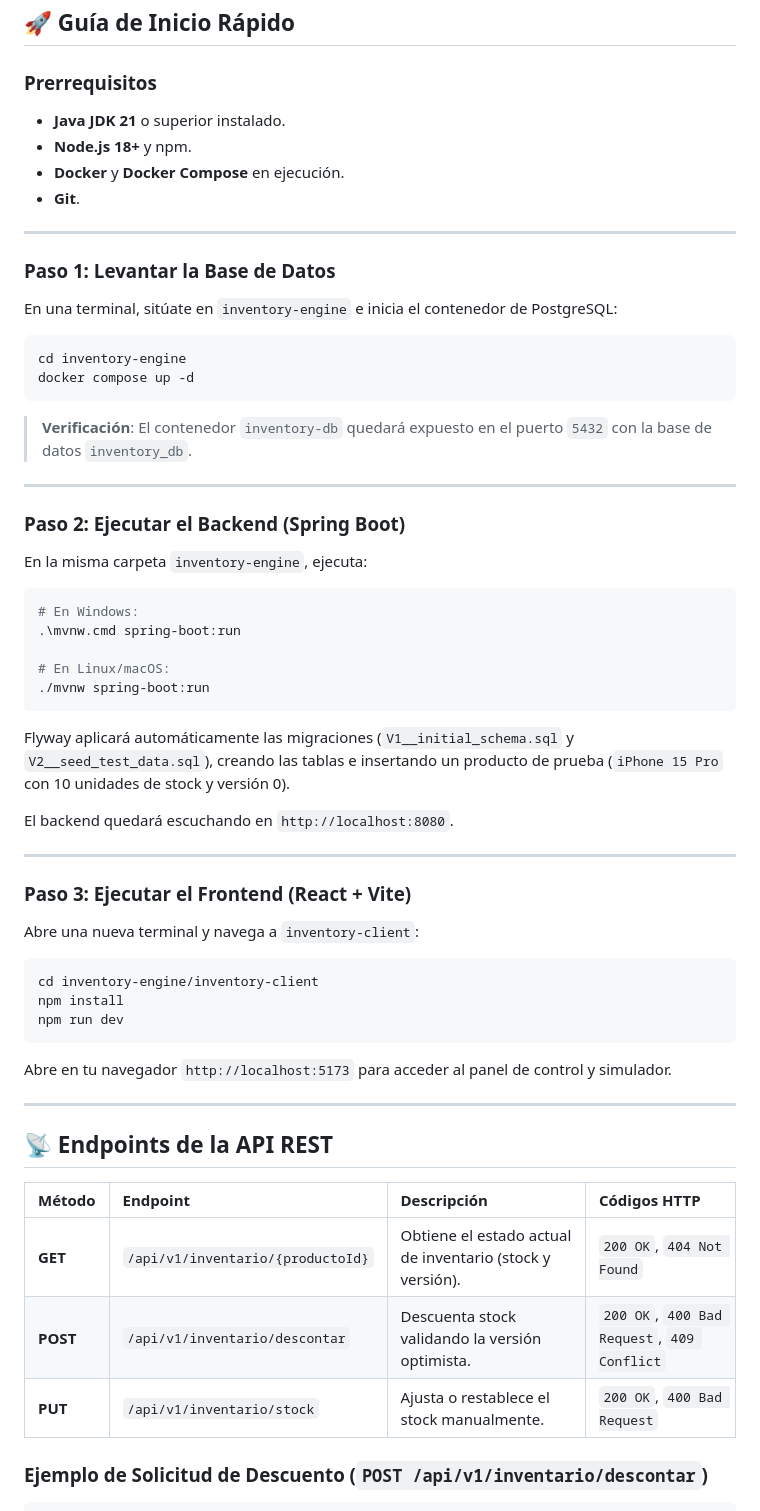
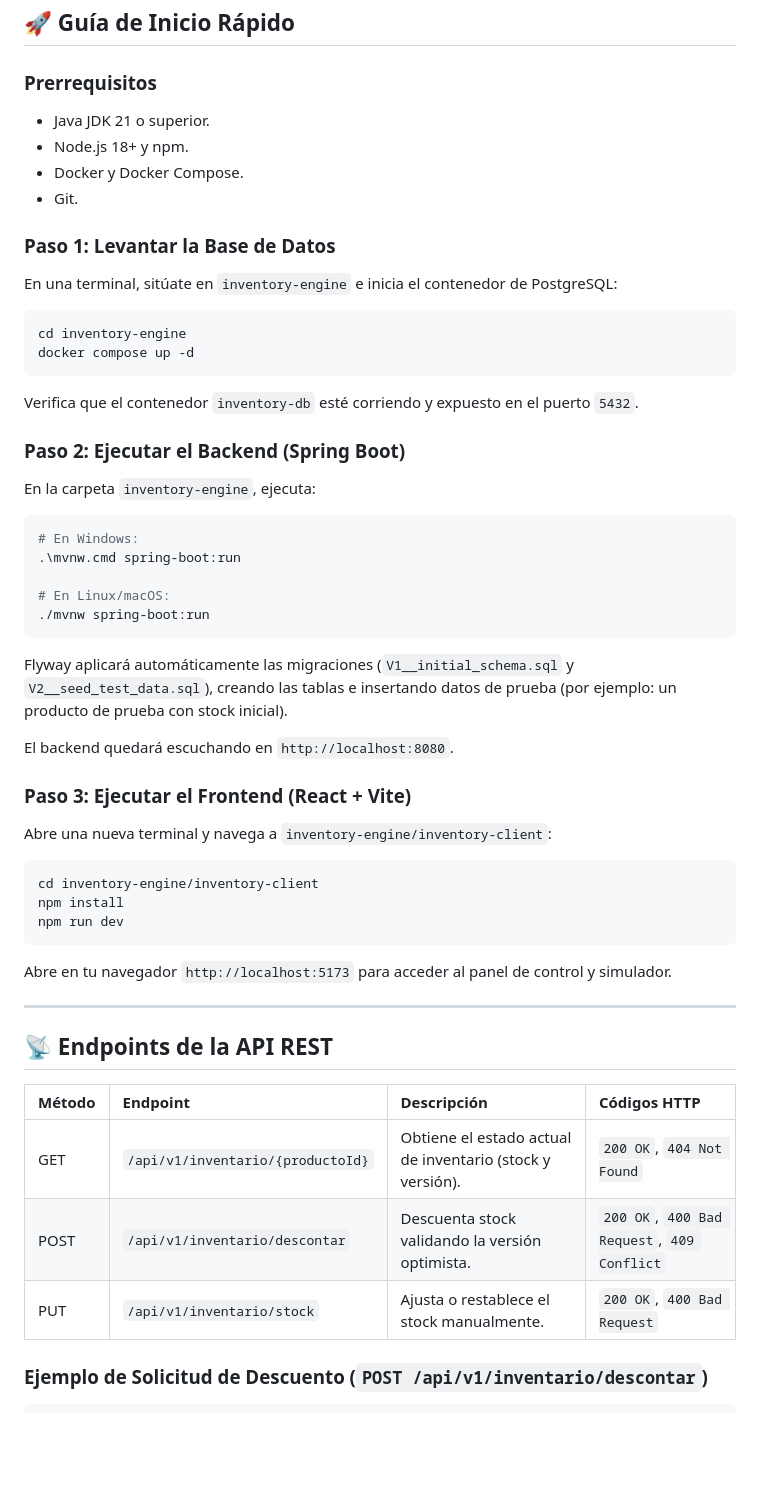
Before and after one commit to LisandroGomez-Dev/motor-gestion-inventario-bloqueo-optimista, a Markdown page: README.md, the part around one of its changes. Drawn GitHub-style; blank space fills up the shorter version.

````diff
--- a/README.md
+++ b/README.md
@@ -100,12 +105,10 @@ En sistemas de e-commerce y gestión de stock con alto tráfico, múltiples tran
 
 ### Prerrequisitos
 
-- **Java JDK 21** o superior instalado.
-- **Node.js 18+** y npm.
-- **Docker** y **Docker Compose** en ejecución.
-- **Git**.
-
----
+- Java JDK 21 o superior.
+- Node.js 18+ y npm.
+- Docker y Docker Compose.
+- Git.
 
 ### Paso 1: Levantar la Base de Datos
 
@@ -116,13 +119,11 @@ cd inventory-engine
 docker compose up -d
 ```
 
-> **Verificación**: El contenedor `inventory-db` quedará expuesto en el puerto `5432` con la base de datos `inventory_db`.
-
----
+Verifica que el contenedor `inventory-db` esté corriendo y expuesto en el puerto `5432`.
 
 ### Paso 2: Ejecutar el Backend (Spring Boot)
 
-En la misma carpeta `inventory-engine`, ejecuta:
+En la carpeta `inventory-engine`, ejecuta:
 
 ```bash
 # En Windows:
@@ -132,15 +133,13 @@ En la misma carpeta `inventory-engine`, ejecuta:
 ./mvnw spring-boot:run
 ```
 
-Flyway aplicará automáticamente las migraciones (`V1__initial_schema.sql` y `V2__seed_test_data.sql`), creando las tablas e insertando un producto de prueba (`iPhone 15 Pro` con 10 unidades de stock y versión 0).
+Flyway aplicará automáticamente las migraciones (`V1__initial_schema.sql` y `V2__seed_test_data.sql`), creando las tablas e insertando datos de prueba (por ejemplo: un producto de prueba con stock inicial).
 
 El backend quedará escuchando en `http://localhost:8080`.
 
----
-
 ### Paso 3: Ejecutar el Frontend (React + Vite)
 
-Abre una nueva terminal y navega a `inventory-client`:
+Abre una nueva terminal y navega a `inventory-engine/inventory-client`:
 
 ```bash
 cd inventory-engine/inventory-client
@@ -156,9 +155,9 @@ Abre en tu navegador `http://localhost:5173` para acceder al panel de control y
 
 | Método | Endpoint | Descripción | Códigos HTTP |
 | :--- | :--- | :--- | :--- |
-| **GET** | `/api/v1/inventario/{productoId}` | Obtiene el estado actual de inventario (stock y versión). | `200 OK`, `404 Not Found` |
-| **POST** | `/api/v1/inventario/descontar` | Descuenta stock validando la versión optimista. | `200 OK`, `400 Bad Request`, `409 Conflict` |
-| **PUT** | `/api/v1/inventario/stock` | Ajusta o restablece el stock manualmente. | `200 OK`, `400 Bad Request` |
+| GET | `/api/v1/inventario/{productoId}` | Obtiene el estado actual de inventario (stock y versión). | `200 OK`, `404 Not Found` |
+| POST | `/api/v1/inventario/descontar` | Descuenta stock validando la versión optimista. | `200 OK`, `400 Bad Request`, `409 Conflict` |
+| PUT | `/api/v1/inventario/stock` | Ajusta o restablece el stock manualmente. | `200 OK`, `400 Bad Request` |
 
 ### Ejemplo de Solicitud de Descuento (`POST /api/v1/inventario/descontar`)
 
````
Also changed, not shown: other parts of README.md (+62 -20 lines).
